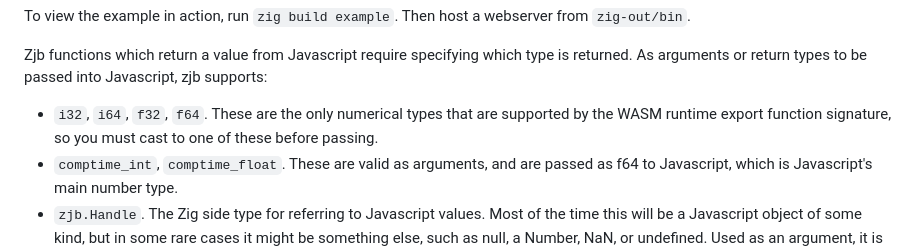
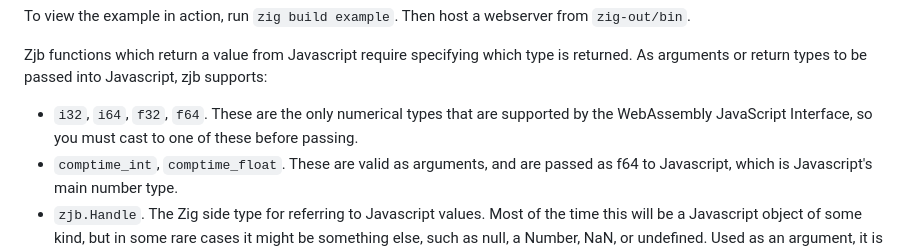
Before and after one commit to scottredig/zig-javascript-bridge, a Markdown page: README.md, the part around the change. Rendered like a GitHub page.

Commit message:
Correct limiting factor on numerical types

```diff
--- a/README.md
+++ b/README.md
@@ -45,7 +45,7 @@ To view the example in action, run `zig build example`.  Then host a webserver f
 
 Zjb functions which return a value from Javascript require specifying which type is returned.  As arguments or return types to be passed into Javascript, zjb supports:
 
-- `i32`, `i64`, `f32`, `f64`.  These are the only numerical types that are supported by the WASM runtime export function signature, so you must cast to one of these before passing.
+- `i32`, `i64`, `f32`, `f64`.  These are the only numerical types that are supported by the WebAssembly JavaScript Interface, so you must cast to one of these before passing.
 - `comptime_int`, `comptime_float`.  These are valid as arguments, and are passed as f64 to Javascript, which is Javascript's main number type.
 - `zjb.Handle`.  The Zig side type for referring to Javascript values.  Most of the time this will be a Javascript object of some kind, but in some rare cases it might be something else, such as null, a Number, NaN, or undefined.  Used as an argument, it is automatically converted into the value that is held in zjb's Javascript `_handles` map.  When used as a return value, it is automatically added to zjb's Javascript `_handles` map.  It is the caller's responsibility to call `release` to remove it from the `_handles` map when you're done using it.
 - `zjb.ConstHandle` as arguments but not return types.  These values are returned by `zjb.constString`, `zjb.global`, and `zjb.fnHandle`.  `zjb.ConstHandle` works similarly to `zjb.Handle`, with a few notable exceptions: 1. Values are memoized upon first use on the Zig side, so they can be used any number of times without churning garbage.  2. There is no `release` function.  These values are intended to be around for the lifetime of your program, with reduced friction of using them.  As the functions which produce ConstHandle values all take only comptime arguments, these cannot balloon uncontrolably at runtime.  Some values are always defined as handles, `zjb.ConstHandle.null` is Javascript's `null`, `zjb.ConstHandle.global` is the global scope, and `zjb.ConstHandle.empty_string` is a Javascript empty string.
```
